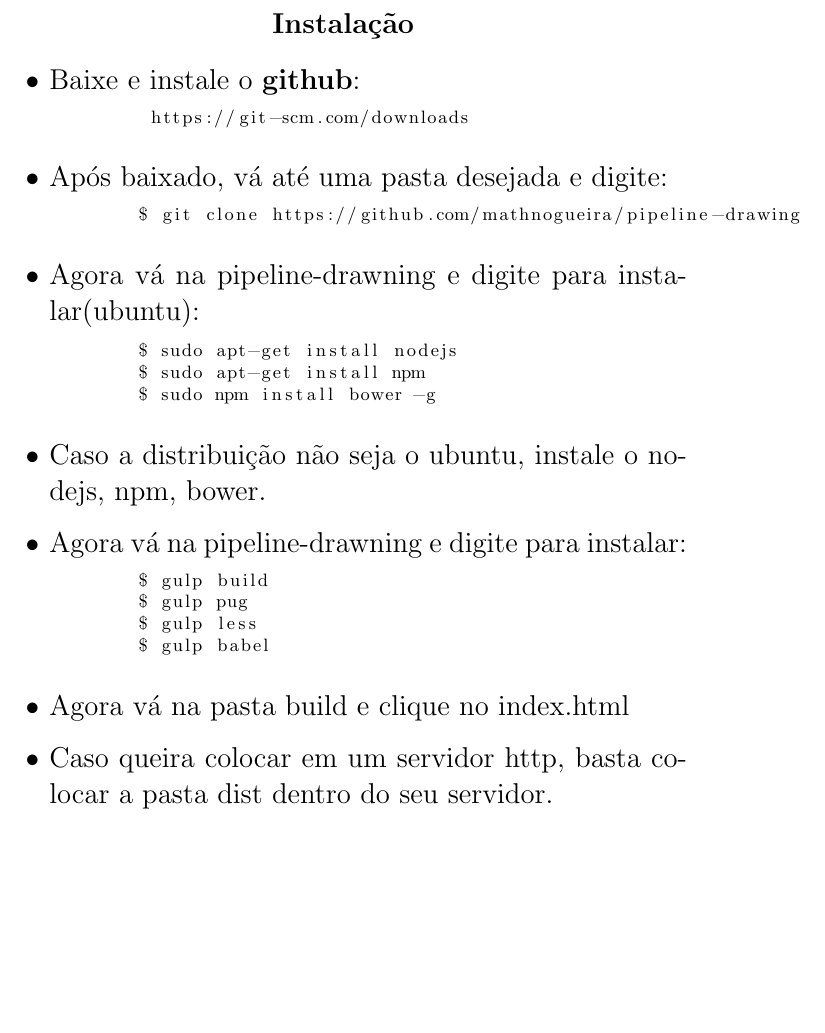
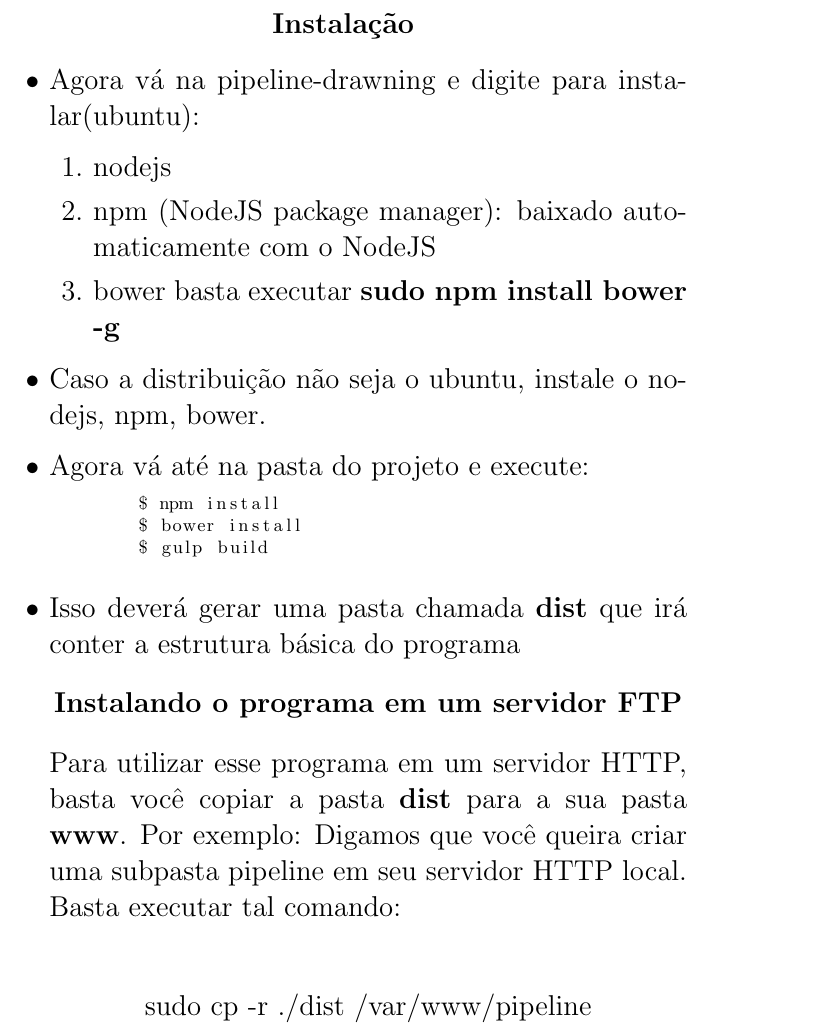
Before and after one commit to mathnogueira/pipeline-drawing, a LaTeX document (relatorio/Relatório.tex): part of page 2 of 3, cut so that both start at the same text, the shorter picture padded with empty space. Compiled offline with pdfLaTeX.

Commit message:
Relatorio Finalizado

```diff
--- a/relatorio/Relatório.tex
+++ b/relatorio/Relatório.tex
@@ -38,30 +38,31 @@
 	\end{center}
 
 	\begin{itemize}
-	\item Baixe e instale o \textbf{github}:
+	\item Agora vá na pipeline-drawning e digite para instalar(ubuntu):
+	\begin{enumerate}
+	\item nodejs
+	\item npm (NodeJS package manager): baixado automaticamente com o NodeJS
+	\item bower basta executar \textbf{sudo npm install bower -g}
+	\end{enumerate}
+	\item Caso a distribuição não seja o ubuntu, instale o nodejs, npm, bower.
+	\item Agora vá até na pasta do projeto e execute:
 	\begin{lstlisting}[style=DOS]
-	 https://git-scm.com/downloads
+	$ npm install
+	$ bower install
+	$ gulp build
 \end{lstlisting}
-	\item Após baixado, vá até uma pasta desejada e digite:
-	\begin{lstlisting}[style=DOS]
-	$ git clone https://github.com/mathnogueira/pipeline-drawing
-\end{lstlisting}
-	\item Agora vá na pipeline-drawning e digite para instalar(ubuntu):
-	\begin{lstlisting}[style=DOS]
-	$ sudo apt-get install nodejs
-	$ sudo apt-get install npm
-	$ sudo npm install bower -g
-\end{lstlisting}
-	\item Caso a distribuição não seja o ubuntu, instale o nodejs, npm, bower.
-	\item Agora vá na pipeline-drawning e digite para instalar:
-	\begin{lstlisting}[style=DOS]
-	$ gulp build
-	$ gulp pug
-	$ gulp less
-	$ gulp babel
-\end{lstlisting}
-	\item Agora vá na pasta build e clique no index.html
-	\item Caso queira colocar em um servidor http, basta colocar a pasta dist dentro do seu servidor.
+	\item Isso deverá gerar uma pasta chamada \textbf{dist} que irá conter a estrutura básica do programa
+	\begin{center}
+	\Large\textbf{Instalando o programa em um servidor FTP}
+	\end{center}
+	Para	utilizar	esse	programa	em	um	servidor	HTTP,	basta	você	copiar	a
+pasta	\textbf{dist}	para	a	sua	pasta	\textbf{www}.	Por	exemplo:	Digamos	que	você
+queira	criar	uma	subpasta	pipeline	em	seu	servidor	HTTP	local.	Basta
+executar	tal	comando:\\
+
+	\begin{center}
+		sudo cp -r ./dist	 /var/www/pipeline
+	\end{center}
 	\clearpage
 	\begin{center}
 	\Large\textbf{Execução de Entrada}
```
Also changed, not shown: relatorio/Relatório.pdf (added), 4 other files.
